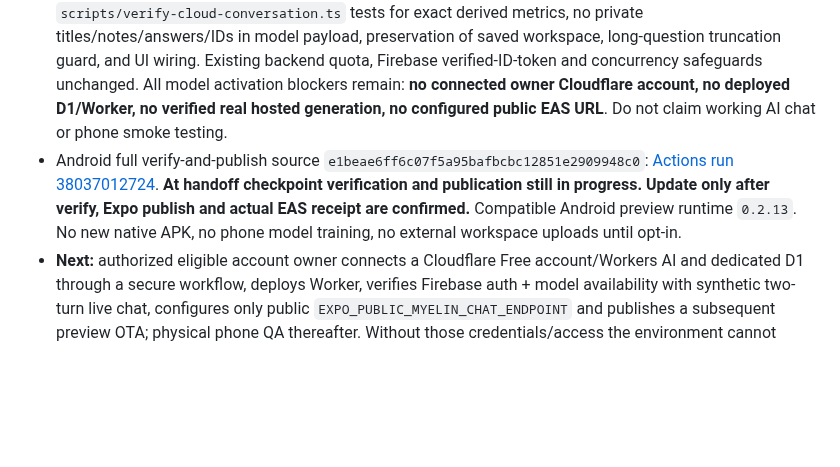
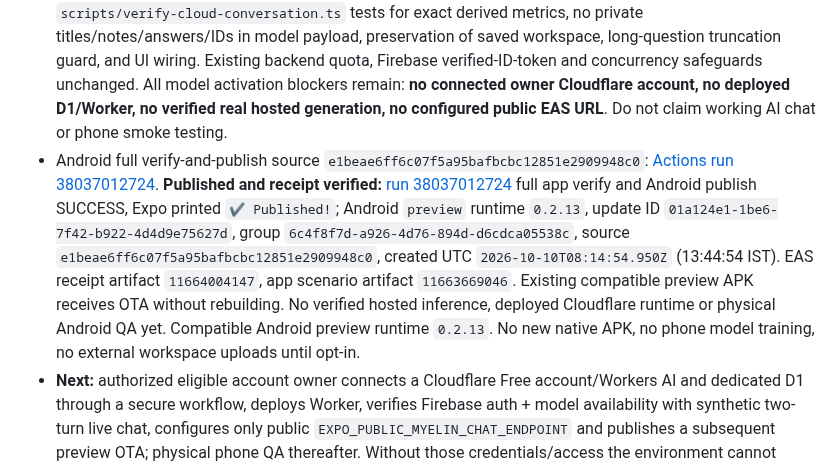
Before and after one commit to DJGaming1t/myelin-app, a Markdown page: docs/MYELIN_AI_HANDOFF.md, the part around the change. Rendered like a GitHub page; blank space fills up the shorter version.

Commit message:
docs(ai): record verified privacy-safe cloud workload preview OTA

```diff
--- a/docs/MYELIN_AI_HANDOFF.md
+++ b/docs/MYELIN_AI_HANDOFF.md
@@ -6,7 +6,7 @@
 - Added `src/features/assistant/cloud-study-snapshot.ts`. It constructs **only aggregate numerical counts** from saved tasks and topic review: active vs estimated/fully logged tasks, missing durations, overdue/due-soon/repeatedly postponed tasks, outstanding estimated minutes, last seven local dates of completed recorded study (including task-only Focus and excluding incomplete sessions), due recall/mistakes, 14-day upcoming exams and days until nearest exam, and configured daily study-minute budget. It **does NOT export** task names, notes, topics, subjects, exam names/IDs, history prompts/responses, individual exact schedule times, or full workspace documents. It is read-only and bounded by the conversation client's max 2,000-character user turn limit; very long questions are preserved without attaching the optional aggregate rather than silently truncating user text.
 - Updated `app/(app)/settings/ai-assistant.tsx`: if hosted chat is genuinely configured, email-verified **and opted in**, `Analyse my current workflow` now proceeds to the hosted **text** conversation route instead of being consumed by a local canned command. Every opted-in hosted text turn gets the current numeric aggregate attached, enabling follow-ups about recent workload without stale data. **Local-only mode still answers via the existing deterministic audit**. The opt-in alert and status explicitly disclose that recent chat turns and summary counts are sent to hosted Qwen, while saved raw records are not; user-typed messages might contain personal details. All action handling remains grounded and requires confirmation; model cannot mutate records.
 - Updated server `workers/assistant/conversation-service.mjs` instructions to treat numeric snapshot as user-supplied **data**, not instructions, and not invent missing exam or task details. Added thorough `scripts/verify-cloud-conversation.ts` tests for exact derived metrics, no private titles/notes/answers/IDs in model payload, preservation of saved workspace, long-question truncation guard, and UI wiring. Existing backend quota, Firebase verified-ID-token and concurrency safeguards unchanged. All model activation blockers remain: **no connected owner Cloudflare account, no deployed D1/Worker, no verified real hosted generation, no configured public EAS URL**. Do not claim working AI chat or phone smoke testing.
-- Android full verify-and-publish source `e1beae6ff6c07f5a95bafbcbc12851e2909948c0`: [Actions run 38037012724](https://github.com/DJGaming1t/myelin-app/actions/runs/38037012724). **At handoff checkpoint verification and publication still in progress. Update only after verify, Expo publish and actual EAS receipt are confirmed.** Compatible Android preview runtime `0.2.13`. No new native APK, no phone model training, no external workspace uploads until opt-in.
+- Android full verify-and-publish source `e1beae6ff6c07f5a95bafbcbc12851e2909948c0`: [Actions run 38037012724](https://github.com/DJGaming1t/myelin-app/actions/runs/38037012724). **Published and receipt verified:** [run 38037012724](https://github.com/DJGaming1t/myelin-app/actions/runs/38037012724) full app verify and Android publish SUCCESS, Expo printed `✔ Published!`; Android `preview` runtime `0.2.13`, update ID `01a124e1-1be6-7f42-b922-4d4d9e75627d`, group `6c4f8f7d-a926-4d76-894d-d6cdca05538c`, source `e1beae6ff6c07f5a95bafbcbc12851e2909948c0`, created UTC `2026-10-10T08:14:54.950Z` (13:44:54 IST). EAS receipt artifact `11664004147`, app scenario artifact `11663669046`. Existing compatible preview APK receives OTA without rebuilding. No verified hosted inference, deployed Cloudflare runtime or physical Android QA yet. Compatible Android preview runtime `0.2.13`. No new native APK, no phone model training, no external workspace uploads until opt-in.
 - **Next:** authorized eligible account owner connects a Cloudflare Free account/Workers AI and dedicated D1 through a secure workflow, deploys Worker, verifies Firebase auth + model availability with synthetic two-turn live chat, configures only public `EXPO_PUBLIC_MYELIN_CHAT_ENDPOINT` and publishes a subsequent preview OTA; physical phone QA thereafter. Without those credentials/access the environment cannot activate hosted Qwen. Avoid further superficial AI intent fixes in place of real model activation. One chunk per user `Next`.
 
 
```
